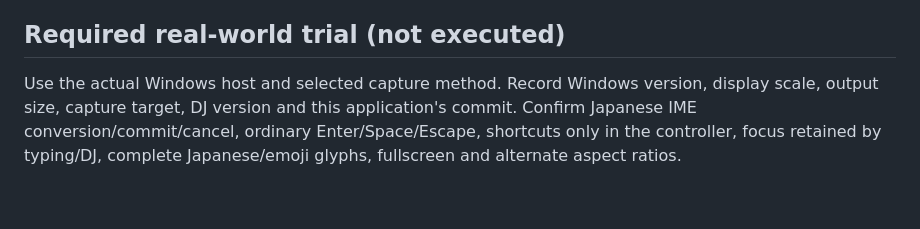
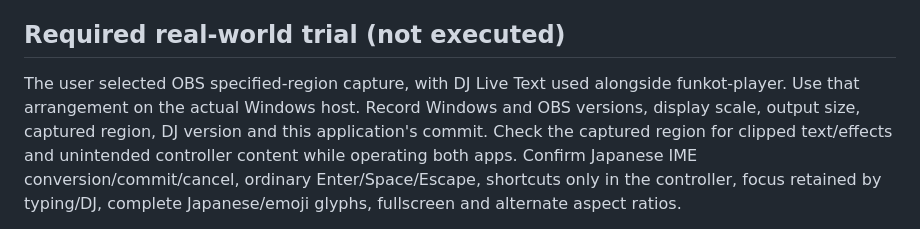
Before and after one commit to yasuyuki/dj-live-text, a Markdown page: docs/VERIFICATION.md, the part around the change. GitHub-like rendering; blank space fills up the shorter version.

Commit message:
docs: specify OBS region capture for Windows acceptance [skip ci]

```diff
--- a/docs/VERIFICATION.md
+++ b/docs/VERIFICATION.md
@@ -62,8 +62,10 @@ acceptance remain distinct from this automated native-host evidence.
 
 ## Required real-world trial (not executed)
 
-Use the actual Windows host and selected capture method. Record Windows version, display scale,
-output size, capture target, DJ version and this application's commit. Confirm Japanese IME
+The user selected OBS specified-region capture, with DJ Live Text used alongside funkot-player.
+Use that arrangement on the actual Windows host. Record Windows and OBS versions, display scale,
+output size, captured region, DJ version and this application's commit. Check the captured region
+for clipped text/effects and unintended controller content while operating both apps. Confirm Japanese IME
 conversion/commit/cancel, ordinary Enter/Space/Escape, shortcuts only in the controller,
 focus retained by typing/DJ, complete Japanese/emoji glyphs, fullscreen and alternate aspect ratios.
 
```
Also changed, not shown: 1 other file.
